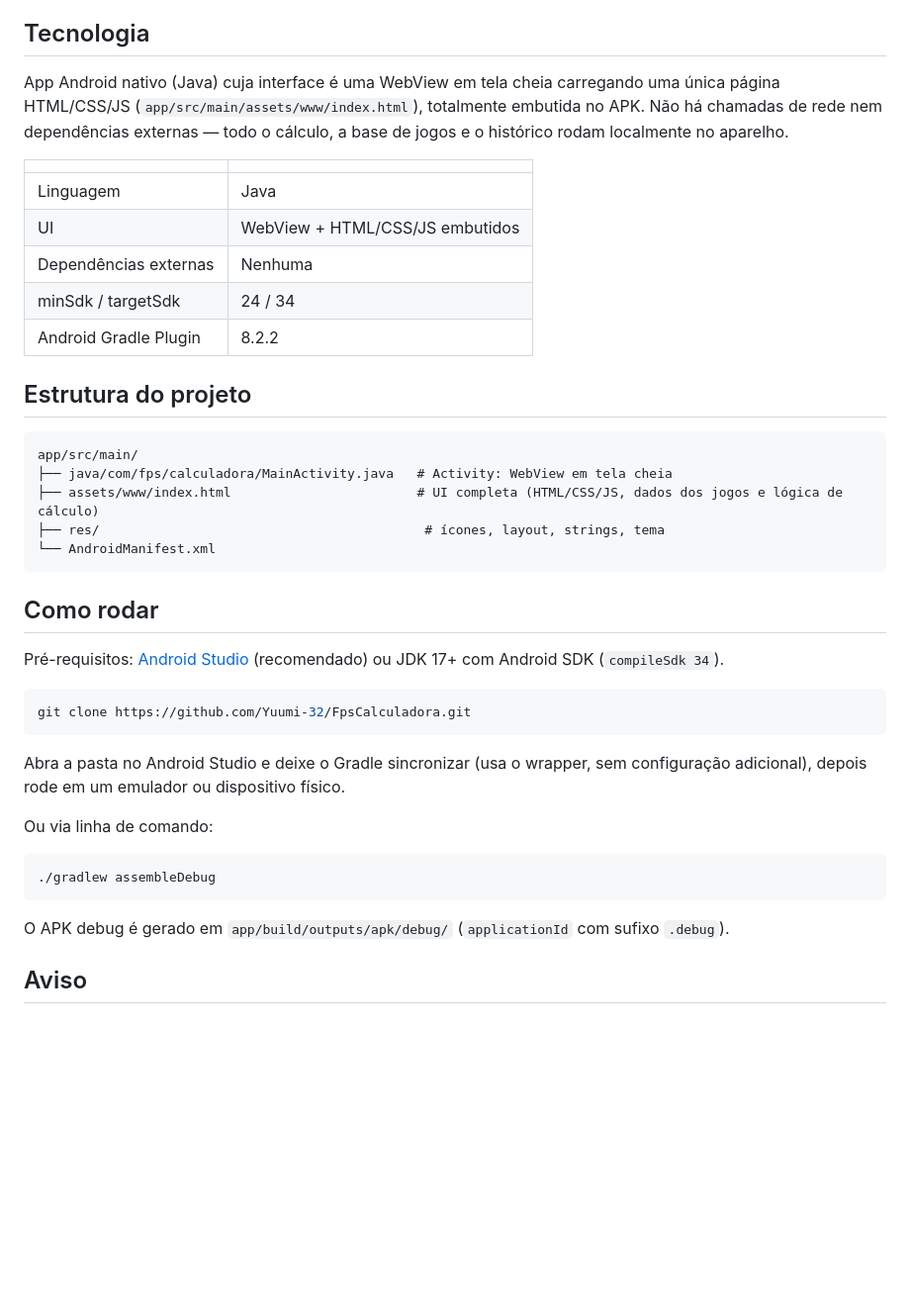
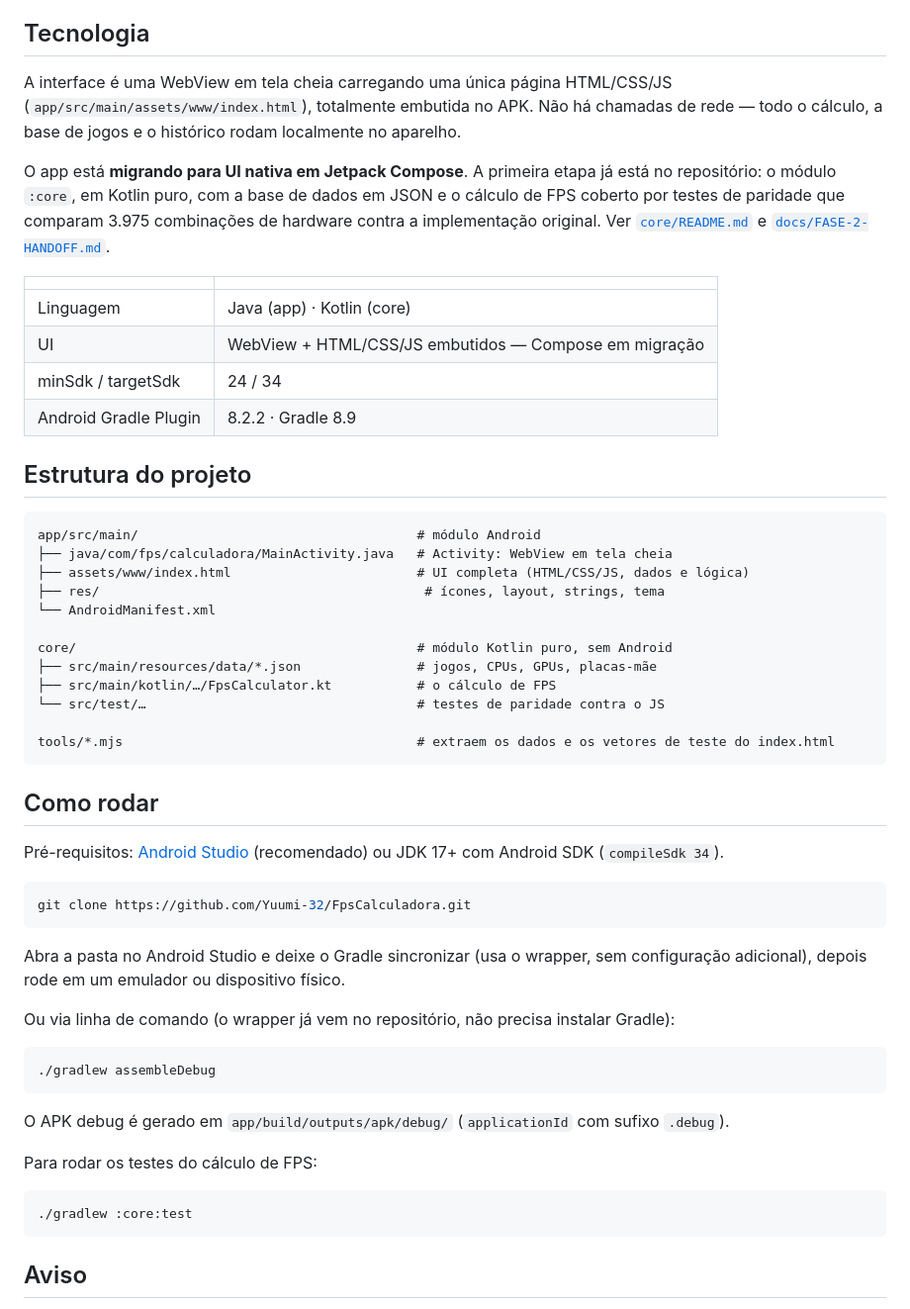
Before and after one commit to Yuumi-32/FpsCalculadora, a Markdown page: README.md, the part around the change. Shown at 99% size. Rendered like a GitHub page; blank space fills up the shorter version.

````diff
--- a/README.md
+++ b/README.md
@@ -25,24 +25,32 @@ Os números partem de uma configuração de referência (RTX 5070 + Ryzen 7 5700
 
 ## Tecnologia
 
-App Android nativo (Java) cuja interface é uma WebView em tela cheia carregando uma única página HTML/CSS/JS (`app/src/main/assets/www/index.html`), totalmente embutida no APK. Não há chamadas de rede nem dependências externas — todo o cálculo, a base de jogos e o histórico rodam localmente no aparelho.
+A interface é uma WebView em tela cheia carregando uma única página HTML/CSS/JS (`app/src/main/assets/www/index.html`), totalmente embutida no APK. Não há chamadas de rede — todo o cálculo, a base de jogos e o histórico rodam localmente no aparelho.
+
+O app está **migrando para UI nativa em Jetpack Compose**. A primeira etapa já está no repositório: o módulo `:core`, em Kotlin puro, com a base de dados em JSON e o cálculo de FPS coberto por testes de paridade que comparam 3.975 combinações de hardware contra a implementação original. Ver [`core/README.md`](core/README.md) e [`docs/FASE-2-HANDOFF.md`](docs/FASE-2-HANDOFF.md).
 
 | | |
 |---|---|
-| Linguagem | Java |
-| UI | WebView + HTML/CSS/JS embutidos |
-| Dependências externas | Nenhuma |
+| Linguagem | Java (app) · Kotlin (core) |
+| UI | WebView + HTML/CSS/JS embutidos — Compose em migração |
 | minSdk / targetSdk | 24 / 34 |
-| Android Gradle Plugin | 8.2.2 |
+| Android Gradle Plugin | 8.2.2 · Gradle 8.9 |
 
 ## Estrutura do projeto
 
 ```
-app/src/main/
+app/src/main/                                    # módulo Android
 ├── java/com/fps/calculadora/MainActivity.java   # Activity: WebView em tela cheia
-├── assets/www/index.html                        # UI completa (HTML/CSS/JS, dados dos jogos e lógica de cálculo)
+├── assets/www/index.html                        # UI completa (HTML/CSS/JS, dados e lógica)
 ├── res/                                          # ícones, layout, strings, tema
 └── AndroidManifest.xml
+
+core/                                            # módulo Kotlin puro, sem Android
+├── src/main/resources/data/*.json               # jogos, CPUs, GPUs, placas-mãe
+├── src/main/kotlin/…/FpsCalculator.kt           # o cálculo de FPS
+└── src/test/…                                   # testes de paridade contra o JS
+
+tools/*.mjs                                      # extraem os dados e os vetores de teste do index.html
 ```
 
 ## Como rodar
@@ -55,13 +63,19 @@ git clone https://github.com/Yuumi-32/FpsCalculadora.git
 
 Abra a pasta no Android Studio e deixe o Gradle sincronizar (usa o wrapper, sem configuração adicional), depois rode em um emulador ou dispositivo físico.
 
-Ou via linha de comando:
+Ou via linha de comando (o wrapper já vem no repositório, não precisa instalar Gradle):
 
 ```bash
 ./gradlew assembleDebug
 ```
 
 O APK debug é gerado em `app/build/outputs/apk/debug/` (`applicationId` com sufixo `.debug`).
+
+Para rodar os testes do cálculo de FPS:
+
+```bash
+./gradlew :core:test
+```
 
 ## Aviso
 
````
Also changed, not shown: docs/FASE-2-HANDOFF.md (added, +336 -0 lines).
